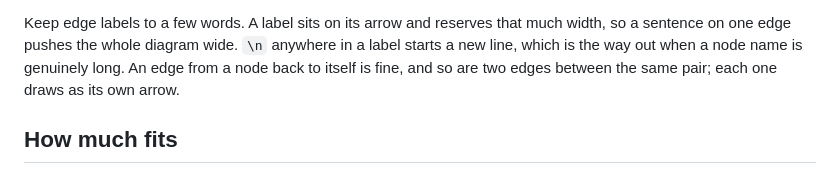
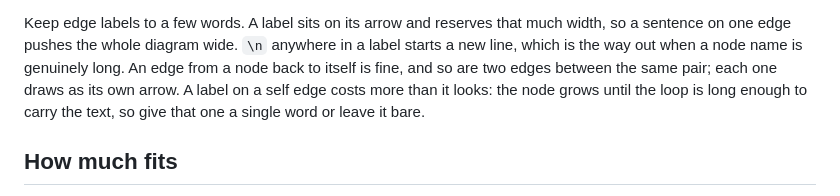
Before and after one commit to yasinmiran/excalix, a Markdown page: skills/excalix/SKILL.md, the part around the change. GitHub-like rendering.

Commit message:
docs(skill): say what a label on a self edge costs

```diff
--- a/skills/excalix/SKILL.md
+++ b/skills/excalix/SKILL.md
@@ -56,7 +56,9 @@ Keep edge labels to a few words. A label sits on its arrow and reserves that
 much width, so a sentence on one edge pushes the whole diagram wide. `\n`
 anywhere in a label starts a new line, which is the way out when a node name is
 genuinely long. An edge from a node back to itself is fine, and so are two edges
-between the same pair; each one draws as its own arrow.
+between the same pair; each one draws as its own arrow. A label on a self edge
+costs more than it looks: the node grows until the loop is long enough to carry
+the text, so give that one a single word or leave it bare.
 
 ## How much fits
 
```
